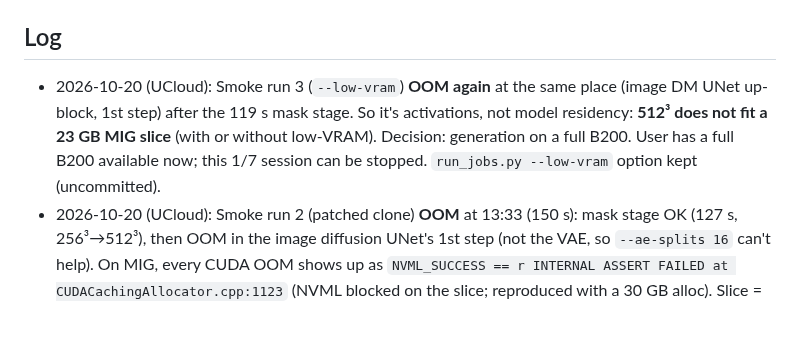
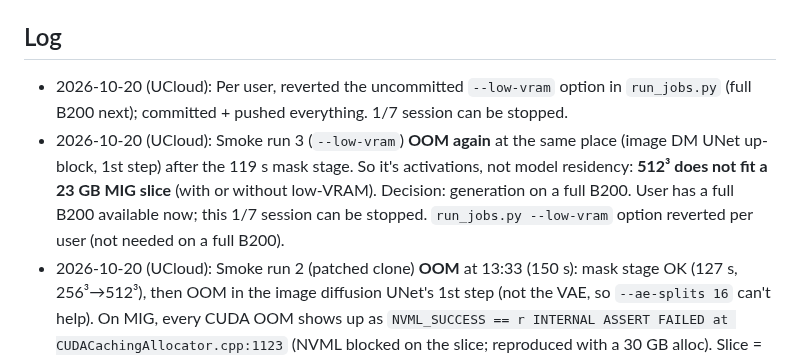
Before and after one commit to DesertSailor29/BT2026, a Markdown page: NOTES.md, the part around the change. GitHub-like rendering; blank space fills up the shorter version.

Commit message:
notes: revert --low-vram option, ready for full B200 smoke test

```diff
--- a/NOTES.md
+++ b/NOTES.md
@@ -43,7 +43,8 @@
 - Run pattern on UCloud (see CLAUDE.md "Running jobs on UCloud"): `setsid nohup bash -c 'source venv/bin/activate && export nnUNet_raw=... nnUNet_preprocessed=... nnUNet_results=... && <cmd>' > $PROJ/logs/<name>_$(date +%Y%m%d_%H%M%S).log 2>&1 < /dev/null &`
 
 ## Log
-- 2026-10-20 (UCloud): Smoke run 3 (`--low-vram`) **OOM again** at the same place (image DM UNet up-block, 1st step) after the 119 s mask stage. So it's activations, not model residency: **512³ does not fit a 23 GB MIG slice** (with or without low-VRAM). Decision: generation on a full B200. User has a full B200 available now; this 1/7 session can be stopped. `run_jobs.py --low-vram` option kept (uncommitted).
+- 2026-10-20 (UCloud): Per user, reverted the uncommitted `--low-vram` option in `run_jobs.py` (full B200 next); committed + pushed everything. 1/7 session can be stopped.
+- 2026-10-20 (UCloud): Smoke run 3 (`--low-vram`) **OOM again** at the same place (image DM UNet up-block, 1st step) after the 119 s mask stage. So it's activations, not model residency: **512³ does not fit a 23 GB MIG slice** (with or without low-VRAM). Decision: generation on a full B200. User has a full B200 available now; this 1/7 session can be stopped. `run_jobs.py --low-vram` option reverted per user (not needed on a full B200).
 - 2026-10-20 (UCloud): Smoke run 2 (patched clone) **OOM** at 13:33 (150 s): mask stage OK (127 s, 256³→512³), then OOM in the image diffusion UNet's 1st step (not the VAE, so `--ae-splits 16` can't help). On MIG, every CUDA OOM shows up as `NVML_SUCCESS == r INTERNAL ASSERT FAILED at CUDACachingAllocator.cpp:1123` (NVML blocked on the slice; reproduced with a 30 GB alloc). Slice = 22.0 GB usable < NVIDIA's 24g preset peak of 22.8 GB. Added `--low-vram` to `run_jobs.py` (passes MAISI's `--low-vram`: inactive models on CPU; uncommitted). Run 3: `--retry-failed --low-vram`, log `$PROJ/logs/maisi_smoke_lowvram_20261020_133713.log`.
 - 2026-10-20 (UCloud): Per user, made the MAISI scale_factor fix permanent: `setup_maisi.sh` resets + re-patches `scripts/inference.py` after checkout (idempotent, verified twice on a scratch clone, exits if the patch doesn't apply); GUIDE Troubleshooting row; CLAUDE.md key fact. Committed + pushed.
 - 2026-10-20 (UCloud, 1/7 GPU session): GUIDE step 4. nvidia-smi: B200 MIG 1g.23gb, driver 615.71.09, CUDA 13.4. GPU check OK: torch 2.9.1+cu128, cap (10,0), 22.0 GB, sm_100 in arch list, matmul ok. Smoke test started 13:29 (detached), log `$PROJ/logs/maisi_smoke_20261020_132928.log`, run dir `$MAISI_RUNS/smoke`.
```
